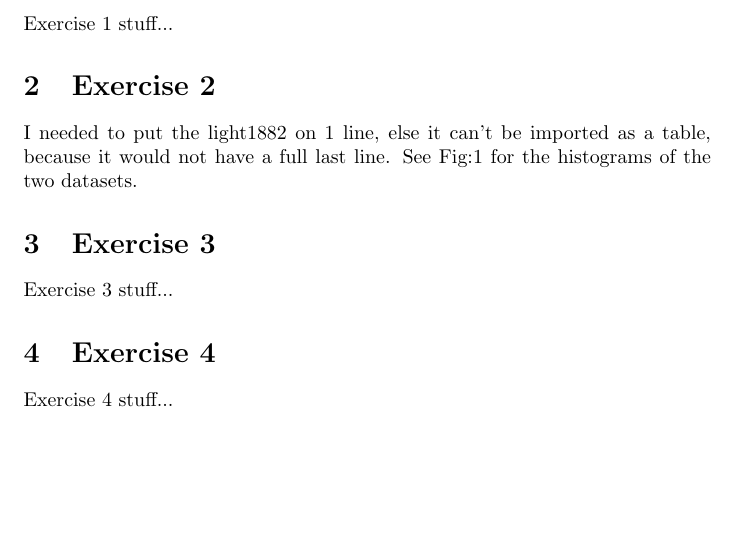
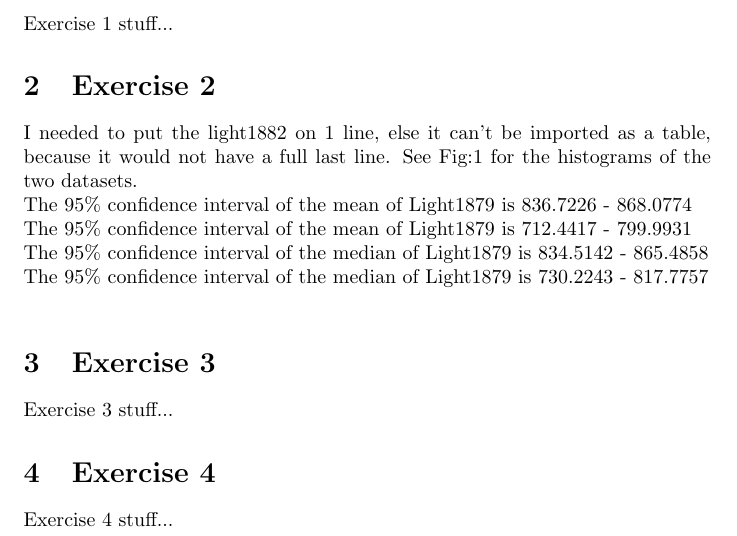
Before and after one commit to Andrew-Bedard/Exp_Design, a LaTeX document (Assgn2/report/A2.tex): part of page 1 of 2, cut so that both start at the same text, the shorter picture padded with empty space. Compiled offline with pdfLaTeX.

Commit message:
Ex2 only conclusion left

```diff
--- a/Assgn2/report/A2.tex
+++ b/Assgn2/report/A2.tex
@@ -17,7 +17,11 @@
   \section{Exercise 2}
     I needed to put the light1882 on 1 line, else it can't be imported as a table,
     because it would not have a full last line.
-    See Fig:\ref{fig:HistEx2} for the histograms of the two datasets.
+    See Fig:\ref{fig:HistEx2} for the histograms of the two datasets.\\
+    The 95\% confidence interval of the mean of Light1879 is 836.7226 - 868.0774\\
+    The 95\% confidence interval of the mean of Light1879 is 712.4417 - 799.9931\\
+    The 95\% confidence interval of the median of Light1879 is 834.5142 - 865.4858\\
+    The 95\% confidence interval of the median of Light1879 is 730.2243 - 817.7757\\
 
     \begin{figure}
       \subfigure[1879]
```
Also changed, not shown: Assgn2/report/A2.pdf, 3 other files.
